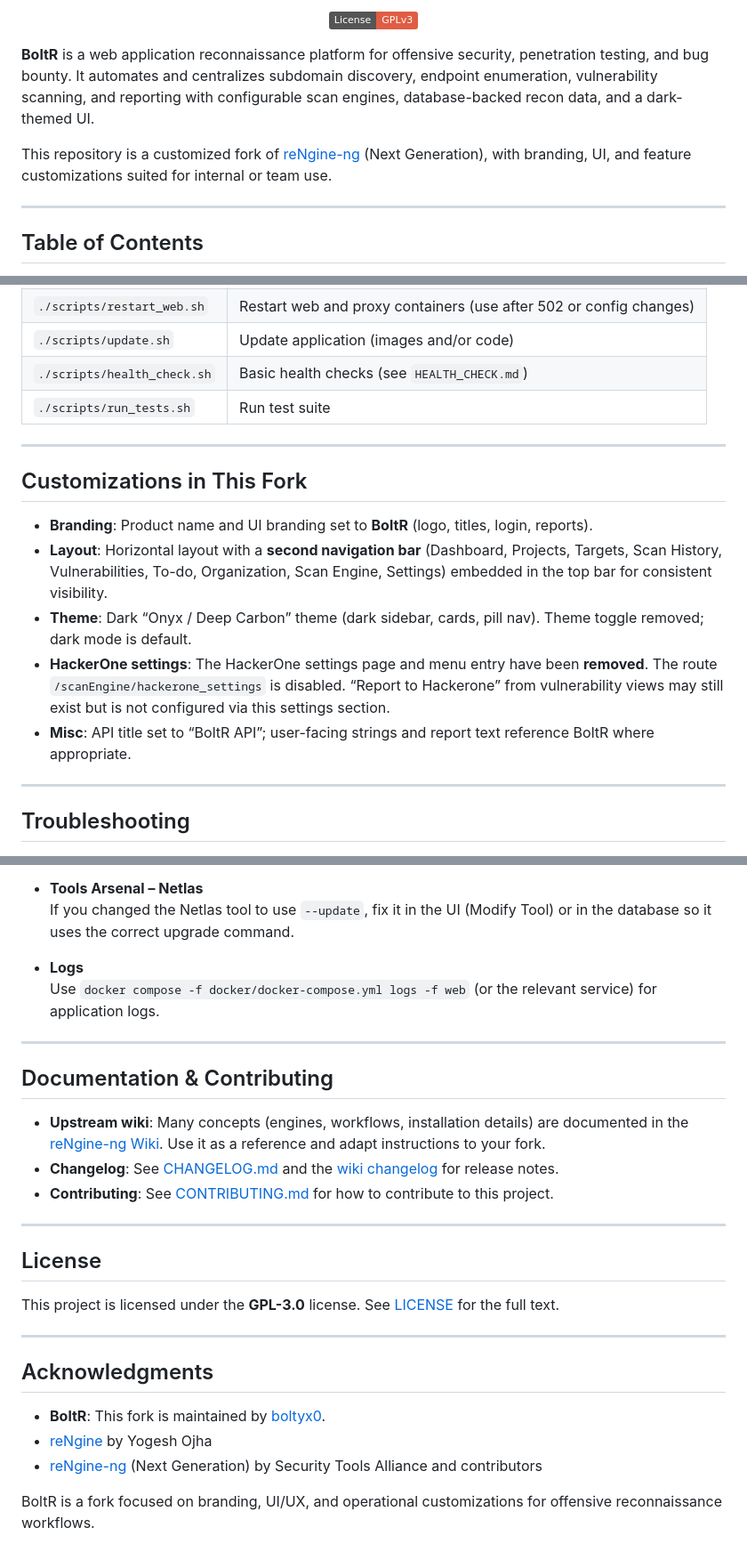
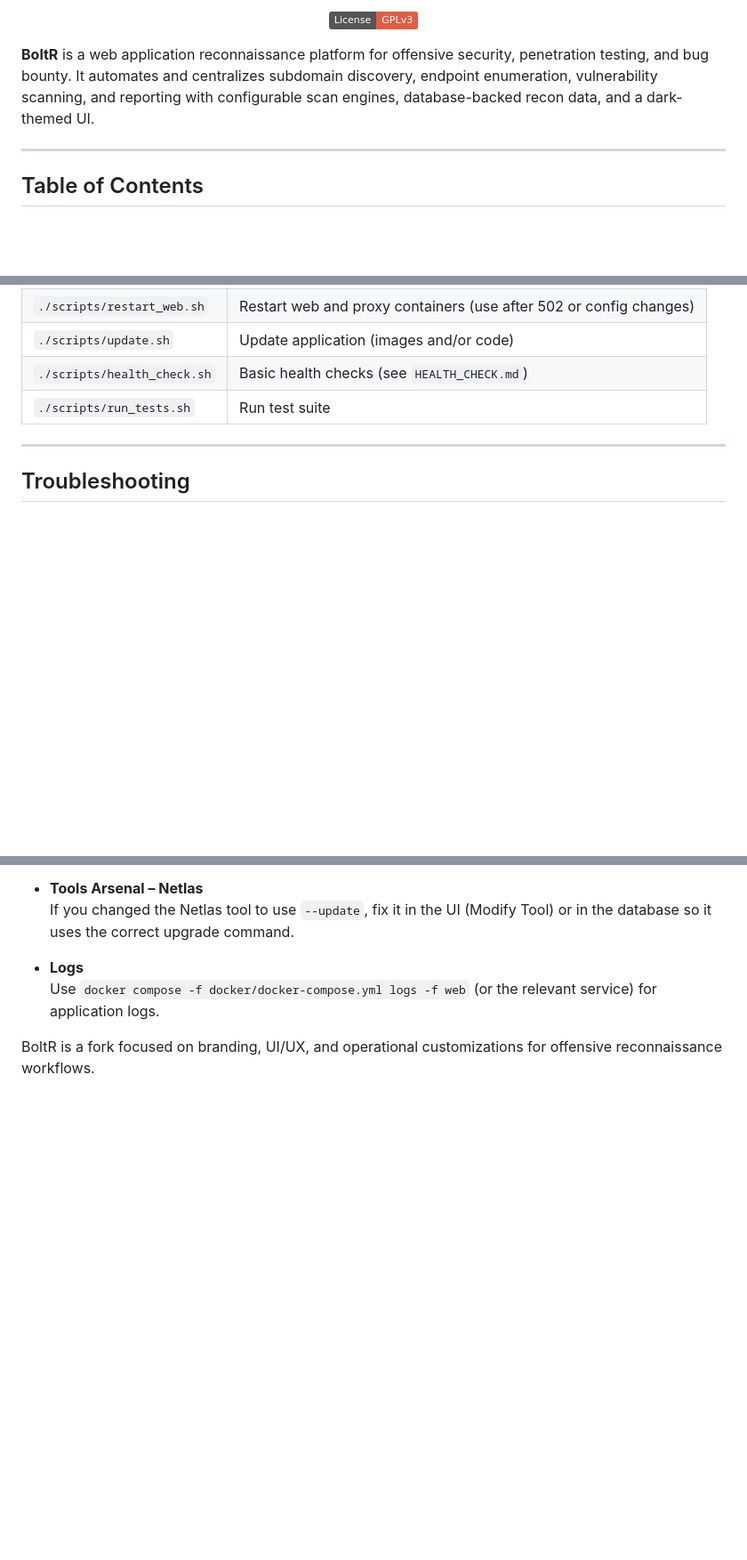
Before and after one commit to boltyx0/BoltR, a Markdown page: README.md, 3 parts joined by grey strips. Shown at 89% size. GitHub-like rendering; badges without logos; blank space fills up the shorter version.

```diff
--- a/README.md
+++ b/README.md
@@ -9,8 +9,6 @@
 </p>
 
 **BoltR** is a web application reconnaissance platform for offensive security, penetration testing, and bug bounty. It automates and centralizes subdomain discovery, endpoint enumeration, vulnerability scanning, and reporting with configurable scan engines, database-backed recon data, and a dark-themed UI.
-
-This repository is a customized fork of [reNgine-ng](https://github.com/Security-Tools-Alliance/rengine-ng) (Next Generation), with branding, UI, and feature customizations suited for internal or team use.
 
 ---
 
@@ -136,15 +63,6 @@ Or follow the [update section in the wiki](https://github.com/Security-Tools-All
 
 ---
 
-## Customizations in This Fork
-
-- **Branding**: Product name and UI branding set to **BoltR** (logo, titles, login, reports).
-- **Layout**: Horizontal layout with a **second navigation bar** (Dashboard, Projects, Targets, Scan History, Vulnerabilities, To-do, Organization, Scan Engine, Settings) embedded in the top bar for consistent visibility.
-- **Theme**: Dark “Onyx / Deep Carbon” theme (dark sidebar, cards, pill nav). Theme toggle removed; dark mode is default.
-- **HackerOne settings**: The HackerOne settings page and menu entry have been **removed**. The route `/scanEngine/hackerone_settings` is disabled. “Report to Hackerone” from vulnerability views may still exist but is not configured via this settings section.
-- **Misc**: API title set to “BoltR API”; user-facing strings and report text reference BoltR where appropriate.
-
----
 
 ## Troubleshooting
 
@@ -164,26 +82,5 @@ Or follow the [update section in the wiki](https://github.com/Security-Tools-All
 - **Logs**
   Use `docker compose -f docker/docker-compose.yml logs -f web` (or the relevant service) for application logs.
 
----
-
-## Documentation & Contributing
-
-- **Upstream wiki**: Many concepts (engines, workflows, installation details) are documented in the [reNgine-ng Wiki](https://github.com/Security-Tools-Alliance/rengine-ng/wiki). Use it as a reference and adapt instructions to your fork.
-- **Changelog**: See [CHANGELOG.md](CHANGELOG.md) and the [wiki changelog](https://github.com/Security-Tools-Alliance/rengine-ng/wiki/changelog/) for release notes.
-- **Contributing**: See [CONTRIBUTING.md](CONTRIBUTING.md) for how to contribute to this project.
-
----
-
-## License
-
-This project is licensed under the **GPL-3.0** license. See [LICENSE](LICENSE) for the full text.
-
----
-
-## Acknowledgments
-
-- **BoltR**: This fork is maintained by [boltyx0](https://github.com/boltyx0).
-- [reNgine](https://github.com/yogeshojha/rengine) by Yogesh Ojha
-- [reNgine-ng](https://github.com/Security-Tools-Alliance/rengine-ng) (Next Generation) by Security Tools Alliance and contributors
 
 BoltR is a fork focused on branding, UI/UX, and operational customizations for offensive reconnaissance workflows.
```
Also changed, not shown: other parts of README.md (+1 -72 lines).
